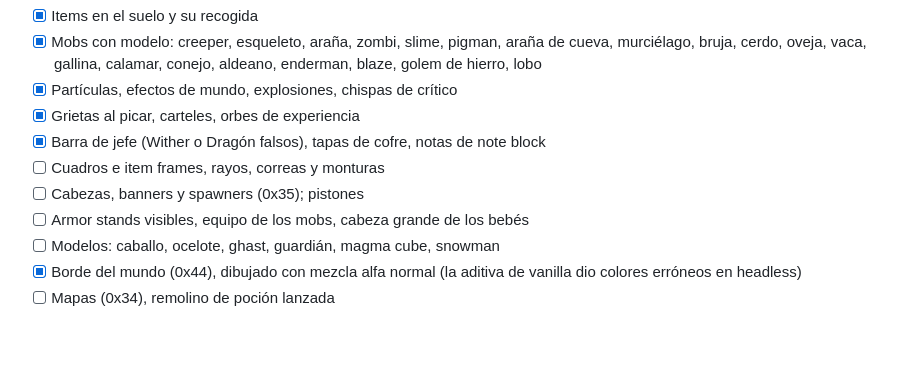
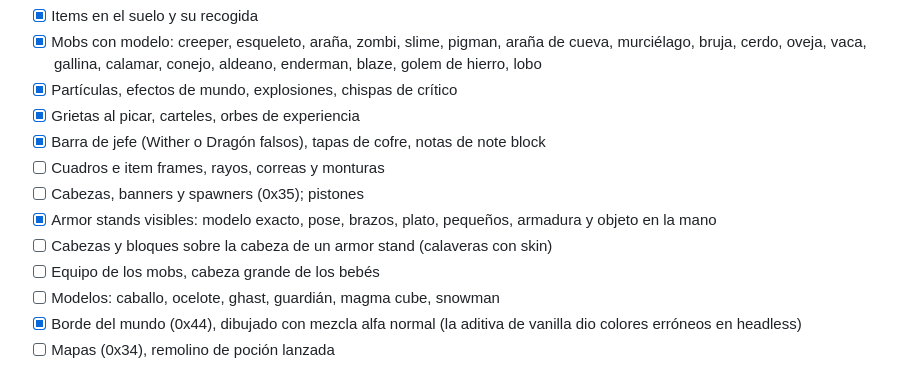
Before and after one commit to danielzunigazb/gocraft, a Markdown page: ROADMAP.md, the part around the change. Drawn GitHub-style; blank space fills up the shorter version.

```diff
--- a/ROADMAP.md
+++ b/ROADMAP.md
@@ -17,7 +17,9 @@ real**: las pruebas reproducen paquetes contra el cliente, no hablan con univers
 - [x] Barra de jefe (Wither o Dragón falsos), tapas de cofre, notas de note block
 - [ ] Cuadros e item frames, rayos, correas y monturas
 - [ ] Cabezas, banners y spawners (0x35); pistones
-- [ ] Armor stands visibles, equipo de los mobs, cabeza grande de los bebés
+- [x] Armor stands visibles: modelo exacto, pose, brazos, plato, pequeños, armadura y objeto en la mano
+- [ ] Cabezas y bloques sobre la cabeza de un armor stand (calaveras con skin)
+- [ ] Equipo de los mobs, cabeza grande de los bebés
 - [ ] Modelos: caballo, ocelote, ghast, guardián, magma cube, snowman
 - [x] Borde del mundo (0x44), dibujado con mezcla alfa normal (la aditiva de vanilla dio colores erróneos en headless)
 - [ ] Mapas (0x34), remolino de poción lanzada
```
Also changed, not shown: README.md (+4 -4 lines), docs/img/armorstands.png (added), 11 other files.
